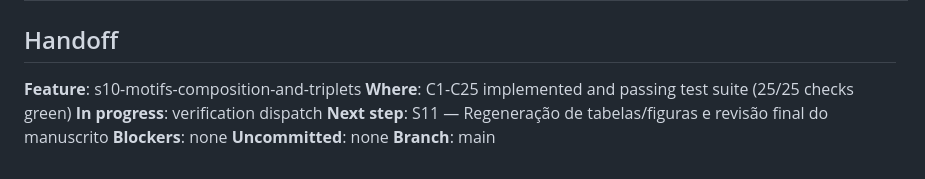
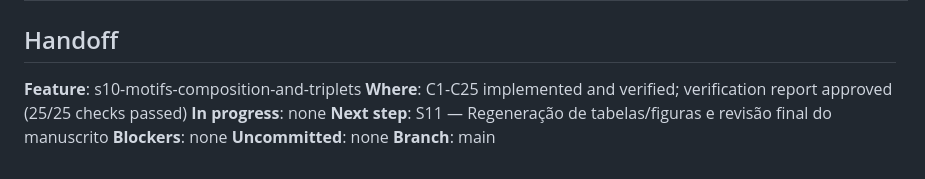
Before and after one commit to Mathe13/cnn_metagenome, a Markdown page: .specs/STATE.md, the part around the change. Drawn GitHub-style.

Commit message:
docs(motifs): add independent verification report for S10

```diff
--- a/.specs/STATE.md
+++ b/.specs/STATE.md
@@ -22,8 +22,8 @@
 ## Handoff
 
 **Feature**: s10-motifs-composition-and-triplets
-**Where**: C1-C25 implemented and passing test suite (25/25 checks green)
-**In progress**: verification dispatch
+**Where**: C1-C25 implemented and verified; verification report approved (25/25 checks passed)
+**In progress**: none
 **Next step**: S11 — Regeneração de tabelas/figuras e revisão final do manuscrito
 **Blockers**: none
 **Uncommitted**: none
```
Also changed, not shown: 1 other file.
